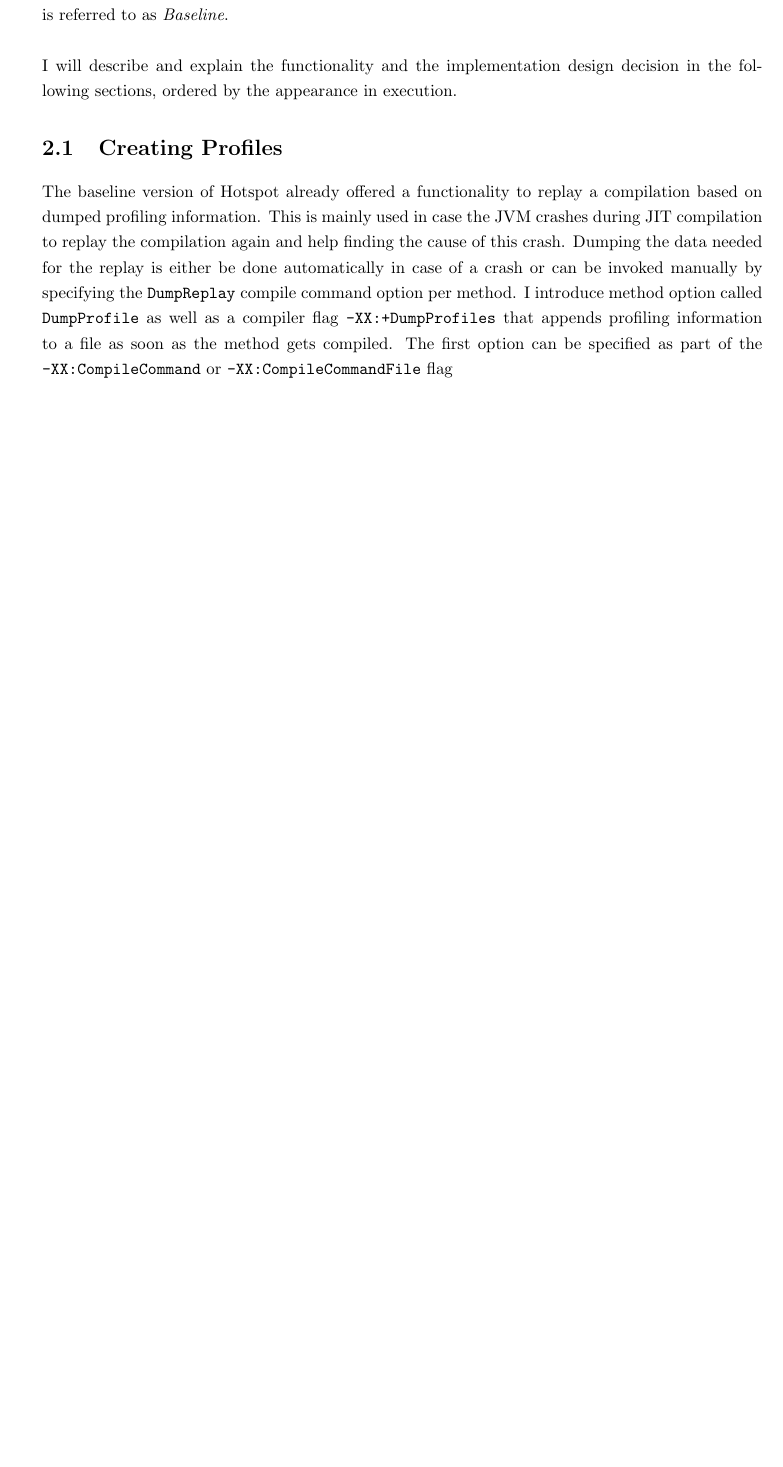
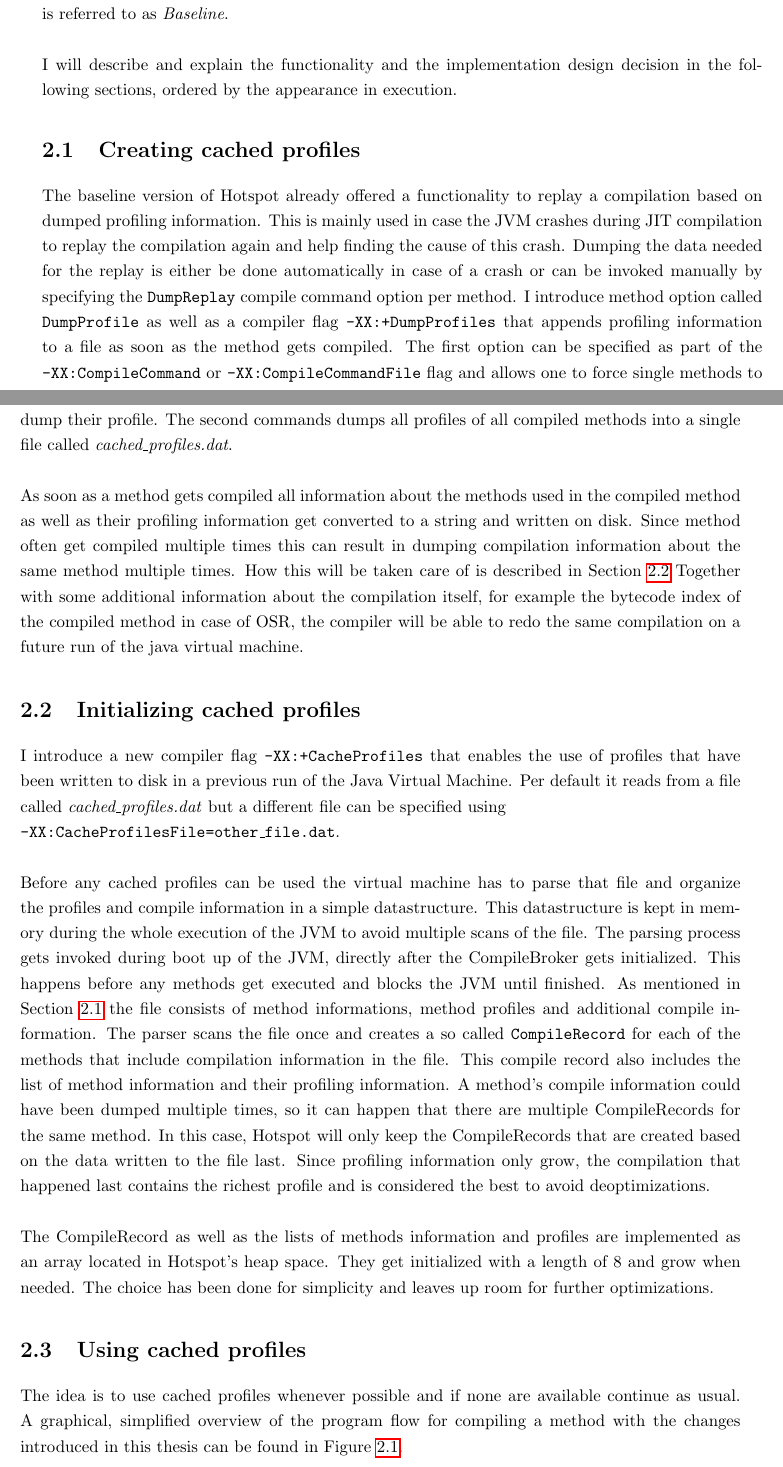
Before and after one commit to mohlerm/hotspot, a LaTeX thesis (report/profile_caching_mohlerm.tex, which reads report/implementation.tex, report/introduction.tex): part of page 13 of 21 before the commit and two parts of pages 13 and 14 of 25 after it, the two joined at a grey line, cut so that both start at the same text, the shorter picture padded with empty space. The pictures show the PDF file report/profile_caching_mohlerm.pdf that the author committed with the source.

Commit message:
worked on report, added/modified some figures

```diff
--- a/report/implementation.tex
+++ b/report/implementation.tex
@@ -1,3 +1,2 @@
 This chapter describes the implementation of the cached profiles implementation for Hotspot, written as part of this thesis.
 \\\\
-Most of the work is included in two new classes \texttt{/share/vm/ci/ciCacheProfiles.cpp} and \\\texttt{/share/vm/ci/ciCacheProfilesBroker.cpp} as well as modifications to \texttt{/share/vm/ci/ciEnv.cpp} and \texttt{/share/vm/compiler/compileBroker.cpp}. A full list of modified files and the changes can be seen in the webrev or appendix TODO.
@@ -7,8 +13,37 @@ The changes are provided in form of a patch for Hotspot version 8182 TODO. This
 I will describe and explain the functionality and the implementation design decision in the following sections, ordered by the appearance in execution.
 
 
-\section{Creating Profiles}
+\section{Creating cached profiles}
+\label{s:creatingprofiles}
 The baseline version of Hotspot already offered a functionality to replay a compilation based on dumped profiling information.
 This is mainly used in case the JVM crashes during JIT compilation to replay the compilation again and help finding the cause of this crash.
 Dumping the data needed for the replay is either be done automatically in case of a crash or can be invoked manually by specifying the \texttt{DumpReplay} compile command option per method.
-I introduce method option called \texttt{DumpProfile} as well as a compiler flag \texttt{-XX:+DumpProfiles} that appends profiling information to a file as soon as the method gets compiled. The first option can be specified as part of the \texttt{-XX:CompileCommand} or \texttt{-XX:CompileCommandFile} flag
+I introduce method option called \texttt{DumpProfile} as well as a compiler flag \texttt{-XX:+DumpProfiles} that appends profiling information to a file as soon as the method gets compiled. The first option can be specified as part of the \texttt{-XX:CompileCommand} or \texttt{-XX:CompileCommandFile} flag and allows one to force single methods to dump their profile. The second commands dumps all profiles of all compiled methods into a single file called \textit{cached\_profiles.dat}.
+\\\\
+As soon as a method gets compiled all information about the methods used in the compiled method as well as their profiling information get converted to a string and written on disk. Since method often get compiled multiple times this can result in dumping compilation information about the same method multiple times. How this will be taken care of is described in Section \ref{s:initializingprofiles}
+Together with some additional information about the compilation itself, for example the bytecode index of the compiled method in case of OSR, the compiler will be able to redo the same compilation on a future run of the java virtual machine.
+\section{Initializing cached profiles}
+\label{s:initializingprofiles}
+I introduce a new compiler flag \texttt{-XX:+CacheProfiles} that enables the use of profiles that have been written to disk in a previous run of the Java Virtual Machine. Per default it reads from a file called \textit{cached\_profiles.dat} but a different file can be specified using \\\texttt{-XX:CacheProfilesFile=other\_file.dat}.
+\\\\
+Before any cached profiles can be used the virtual machine has to parse that file and organize the profiles and compile information in a simple datastructure. This datastructure is kept in memory during the whole execution of the JVM to avoid multiple scans of the file.
+The parsing process gets invoked during boot up of the JVM, directly after the CompileBroker gets initialized. This happens before any methods get executed and blocks the JVM until finished.
+As mentioned in Section \ref{s:creatingprofiles} the file consists of method informations, method profiles and additional compile information. The parser scans the file once and creates a so called \texttt{CompileRecord} for each of the methods that include compilation information in the file. This compile record also includes the list of method information and their profiling information.
+A method's compile information could have been dumped multiple times, so it can happen that there are multiple CompileRecords for the same method. In this case, Hotspot will only keep the CompileRecords that are created based on the data written to the file last.
+Since profiling information only grow, the compilation that happened last contains the richest profile and is considered the best to avoid deoptimizations.
+\\\\
+The CompileRecord as well as the lists of methods information and profiles are implemented as an array located in Hotspot's heap space.
+They get initialized with a length of 8 and grow when needed. The choice has been done for simplicity and leaves up room for further optimizations.
+
+\section{Using cached profiles}
+The idea is to use cached profiles whenever possible and if none are available continue as usual.
+A graphical, simplified overview of the program flow for compiling a method with the changes introduced in this thesis can be found in Figure \ref{f:programflow}.
+\begin{figure}[h]
+  \begin{center}
+    \centering
+    \includegraphics[width=0.8\textwidth]{figures/program_flow.png}
+    \caption{program flow for compiling a method}
+    \label{f:programflow}
+  \end{center}
+\end{figure}
+\label{s:usingprofiles}
@@ -14,0 +57,9 @@ I introduce method option called \texttt{DumpProfile} as well as a compiler flag
+\label{s:mode2}
+
+\section{Debug outout}
+\label{s:debugoutput}
+For debugging and benchmarking purposes I implemented four debug flags that can be used along with \texttt{-XX:+CacheProfiles}.
+-XX:+PrintCacheProfiles
+-XX:+PrintDeoptimizationCount
+-XX:+PrintDeoptimizationCountVerbose
+-XX:+PrintCompileQueue
--- a/report/introduction.tex
+++ b/report/introduction.tex
@@ -11,5 +11,5 @@ At program startup, all methods are interpreted by the VM (execution at Tier-0).
 One of the drawbacks of this setup is that for all programs, all methods start in Tier 0, with interpretation and profiling by the VM. However, for many programs the set of “hot” methods does not change from one execution to another and there is no reason to gather again and again the profiling information.
 
 The main idea of this thesis is to cache these profiles from a prior execution to be used in further runs of the same program.
-This would allow the JIT compiler to use more sophisticated profiles early in program execution and avoid gathering the same profiling as well as prevent further compilations when more information about the method is available.
+This would allow the JIT compiler to use more sophisticated profiles early in program execution and avoid gathering the same profiling as well as prevent further compilations when more information about the method is available. While this will not influence the peak performance of the program, the hope is to decrease the time it's needed to achieve it.
 I present an implementation on top of the Java Hotspot Virtual Machine as well as profound performance analysis using state-of-the-art benchmarks.
```
Also changed, not shown: report/appendix.tex (+2 -2 lines), report/motivation.tex (+14 -14 lines), report/profile_caching_mohlerm.tex (+10 -6 lines), report/figures/hs_tiers.png, report/figures/manydeopt.png, report/figures/nocompile.png, report/figures_raw/hs_tiers.svg, report/profile_caching_mohlerm.pdf, report/implementation.tex (14 more changed lines), 1 other file.
